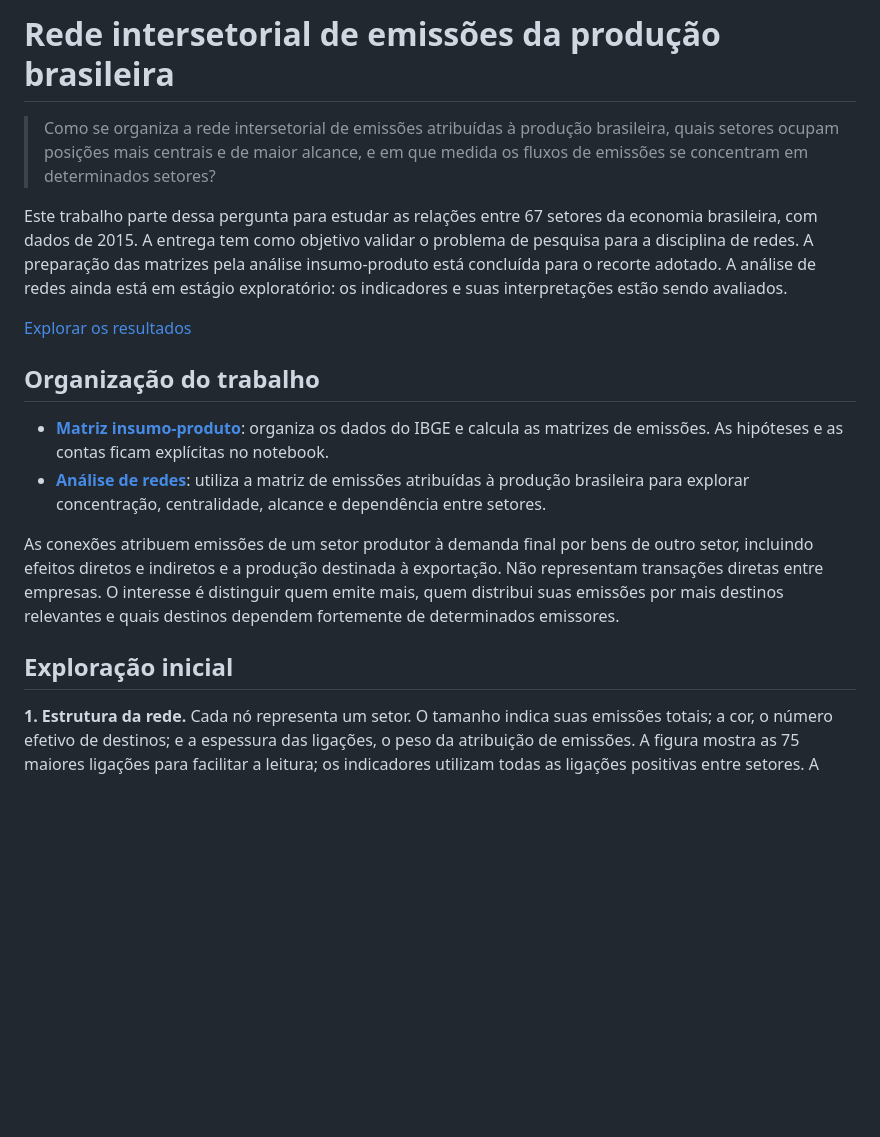
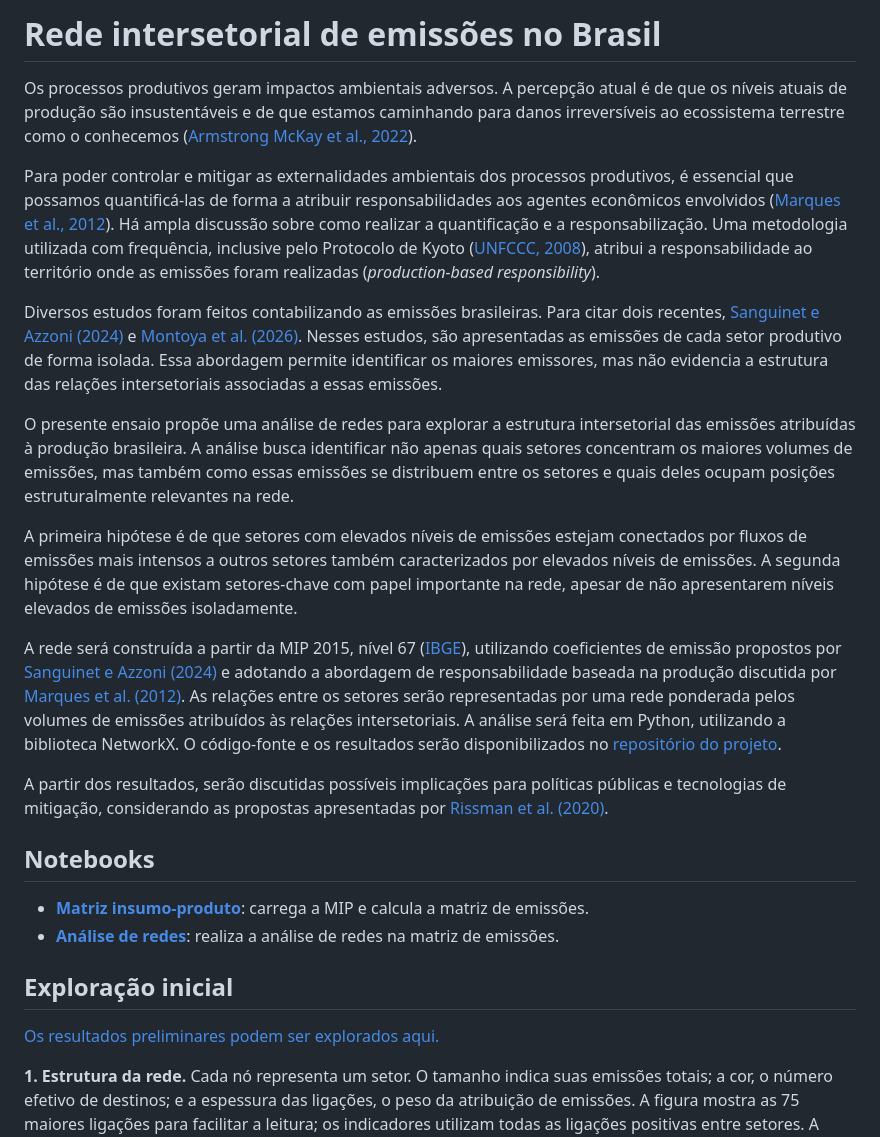
Before and after one commit to G-Cintra/Redes, a Markdown page: README.md, the part around one of its changes. GitHub-like rendering; blank space fills up the shorter version.

```diff
--- a/README.md
+++ b/README.md
@@ -1,19 +1,27 @@
-# Rede intersetorial de emissões da produção brasileira
+# Rede intersetorial de emissões no Brasil
 
-> Como se organiza a rede intersetorial de emissões atribuídas à produção brasileira, quais setores ocupam posições mais centrais e de maior alcance, e em que medida os fluxos de emissões se concentram em determinados setores?
+Os processos produtivos geram impactos ambientais adversos. A percepção atual é de que os níveis atuais de produção são insustentáveis e de que estamos caminhando para danos irreversíveis ao ecossistema terrestre como o conhecemos ([Armstrong McKay et al., 2022](https://doi.org/10.1126/science.abn7950)).
 
-Este trabalho parte dessa pergunta para estudar as relações entre 67 setores da economia brasileira, com dados de 2015. A entrega tem como objetivo validar o problema de pesquisa para a disciplina de redes. A preparação das matrizes pela análise insumo-produto está concluída para o recorte adotado. A análise de redes ainda está em estágio exploratório: os indicadores e suas interpretações estão sendo avaliados.
+Para poder controlar e mitigar as externalidades ambientais dos processos produtivos, é essencial que possamos quantificá-las de forma a atribuir responsabilidades aos agentes econômicos envolvidos ([Marques et al., 2012](https://doi.org/10.1016/j.ecolecon.2012.09.010)). Há ampla discussão sobre como realizar a quantificação e a responsabilização. Uma metodologia utilizada com frequência, inclusive pelo Protocolo de Kyoto ([UNFCCC, 2008](https://unfccc.int/resource/docs/publications/08_unfccc_kp_ref_manual.pdf)), atribui a responsabilidade ao território onde as emissões foram realizadas (*production-based responsibility*).
 
-[Explorar os resultados](https://g-cintra.github.io/Redes/)
+Diversos estudos foram feitos contabilizando as emissões brasileiras. Para citar dois recentes, [Sanguinet e Azzoni (2024)](https://doi.org/10.1016/j.rspp.2024.100015) e [Montoya et al. (2026)](https://doi.org/10.1007/s10668-024-05251-8). Nesses estudos, são apresentadas as emissões de cada setor produtivo de forma isolada. Essa abordagem permite identificar os maiores emissores, mas não evidencia a estrutura das relações intersetoriais associadas a essas emissões.
 
-## Organização do trabalho
+O presente ensaio propõe uma análise de redes para explorar a estrutura intersetorial das emissões atribuídas à produção brasileira. A análise busca identificar não apenas quais setores concentram os maiores volumes de emissões, mas também como essas emissões se distribuem entre os setores e quais deles ocupam posições estruturalmente relevantes na rede.
 
-- [**Matriz insumo-produto**](analise_matriz_insumo_produto.ipynb): organiza os dados do IBGE e calcula as matrizes de emissões. As hipóteses e as contas ficam explícitas no notebook.
-- [**Análise de redes**](analise_redes_emissoes.ipynb): utiliza a matriz de emissões atribuídas à produção brasileira para explorar concentração, centralidade, alcance e dependência entre setores.
+A primeira hipótese é de que setores com elevados níveis de emissões estejam conectados por fluxos de emissões mais intensos a outros setores também caracterizados por elevados níveis de emissões. A segunda hipótese é de que existam setores-chave com papel importante na rede, apesar de não apresentarem níveis elevados de emissões isoladamente.
 
-As conexões atribuem emissões de um setor produtor à demanda final por bens de outro setor, incluindo efeitos diretos e indiretos e a produção destinada à exportação. Não representam transações diretas entre empresas. O interesse é distinguir quem emite mais, quem distribui suas emissões por mais destinos relevantes e quais destinos dependem fortemente de determinados emissores.
+A rede será construída a partir da MIP 2015, nível 67 ([IBGE](https://www.ibge.gov.br/estatisticas/economicas/contas-nacionais/9085-matriz-de-insumo-produto.html)), utilizando coeficientes de emissão propostos por [Sanguinet e Azzoni (2024)](https://doi.org/10.1016/j.rspp.2024.100015) e adotando a abordagem de responsabilidade baseada na produção discutida por [Marques et al. (2012)](https://doi.org/10.1016/j.ecolecon.2012.09.010). As relações entre os setores serão representadas por uma rede ponderada pelos volumes de emissões atribuídos às relações intersetoriais. A análise será feita em Python, utilizando a biblioteca NetworkX. O código-fonte e os resultados serão disponibilizados no [repositório do projeto](https://github.com/G-Cintra/Redes).
+
+A partir dos resultados, serão discutidas possíveis implicações para políticas públicas e tecnologias de mitigação, considerando as propostas apresentadas por [Rissman et al. (2020)](https://doi.org/10.1016/j.apenergy.2020.114848).
+
+## Notebooks
+
+- [**Matriz insumo-produto**](analise_matriz_insumo_produto.ipynb): carrega a MIP e calcula a matriz de emissões.
+- [**Análise de redes**](analise_redes_emissoes.ipynb): realiza a análise de redes na matriz de emissões.
 
 ## Exploração inicial
+
+[Os resultados preliminares podem ser explorados aqui.](https://g-cintra.github.io/Redes/)
 
 **1. Estrutura da rede.** Cada nó representa um setor. O tamanho indica suas emissões totais; a cor, o número efetivo de destinos; e a espessura das ligações, o peso da atribuição de emissões. A figura mostra as 75 maiores ligações para facilitar a leitura; os indicadores utilizam todas as ligações positivas entre setores. A posição dos nós não tem significado econômico.
 
```
Also changed, not shown: other parts of README.md (+15 -16 lines).
